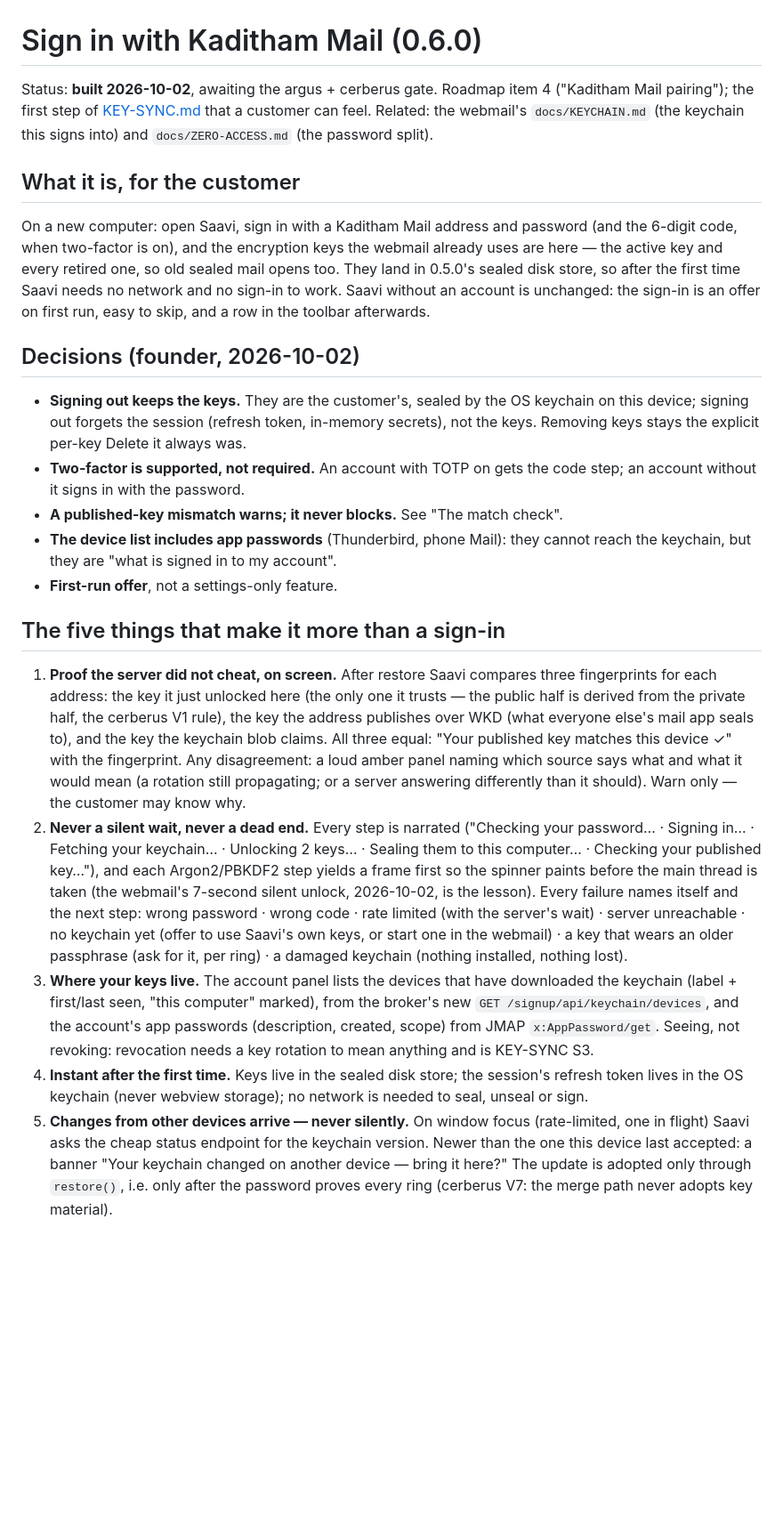
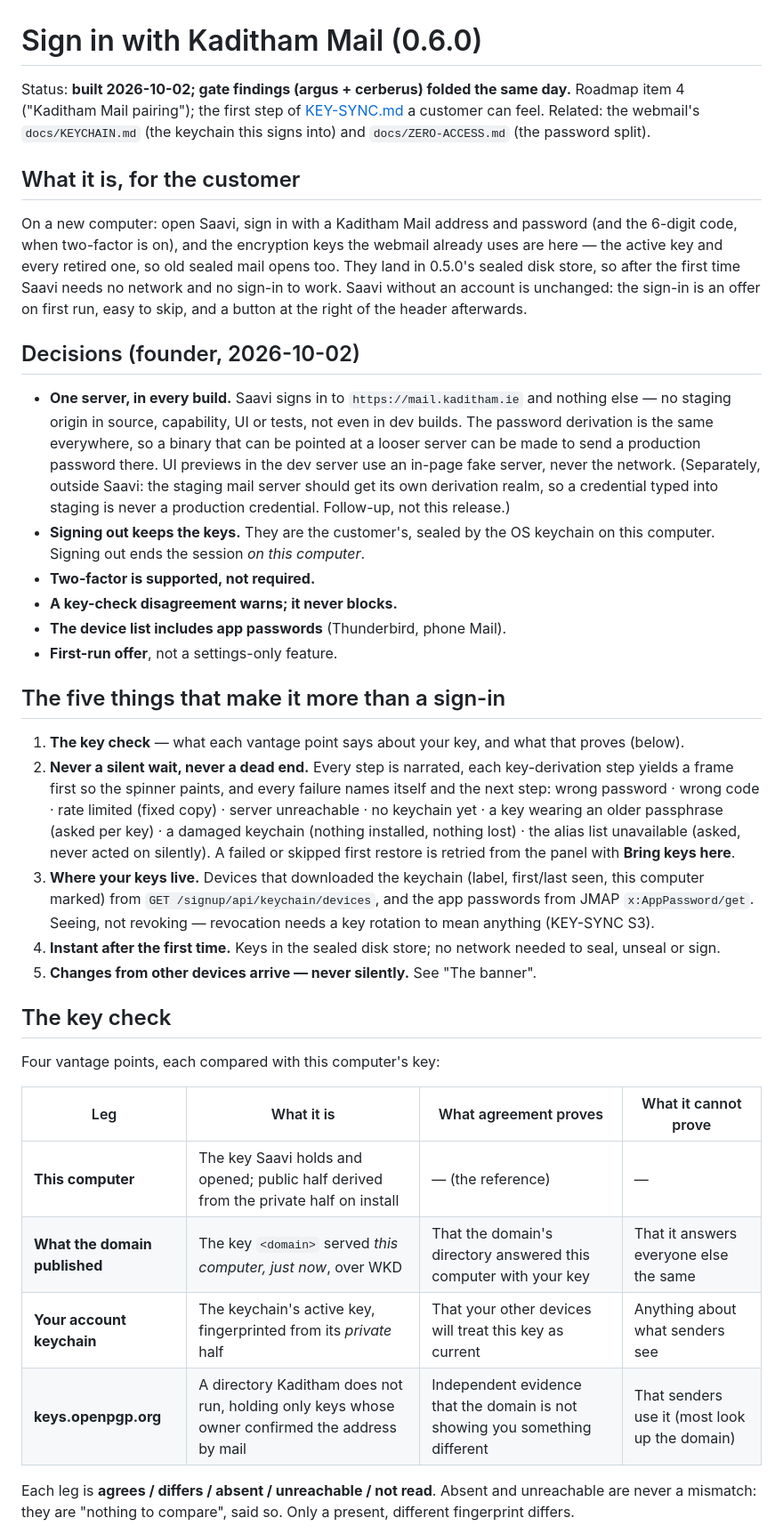
Before and after one commit to kaditham-technologies/saavi, a Markdown page: docs/ACCOUNT-SIGNIN.md, the part around one of its changes. Shown at 89% size. Drawn GitHub-style; blank space fills up the shorter version.

```diff
--- a/docs/ACCOUNT-SIGNIN.md
+++ b/docs/ACCOUNT-SIGNIN.md
@@ -1,9 +1,10 @@
 # Sign in with Kaditham Mail (0.6.0)
 
-Status: **built 2026-10-02**, awaiting the argus + cerberus gate. Roadmap item 4
-("Kaditham Mail pairing"); the first step of [KEY-SYNC.md](KEY-SYNC.md) that a
-customer can feel. Related: the webmail's `docs/KEYCHAIN.md` (the keychain this
-signs into) and `docs/ZERO-ACCESS.md` (the password split).
+Status: **built 2026-10-02; gate findings (argus + cerberus) folded the same
+day.** Roadmap item 4 ("Kaditham Mail pairing"); the first step of
+[KEY-SYNC.md](KEY-SYNC.md) a customer can feel. Related: the webmail's
+`docs/KEYCHAIN.md` (the keychain this signs into) and `docs/ZERO-ACCESS.md`
+(the password split).
 
 ## What it is, for the customer
 
@@ -13,55 +14,58 @@ the webmail already uses are here — the active key and every retired one, so
 old sealed mail opens too. They land in 0.5.0's sealed disk store, so after the
 first time Saavi needs no network and no sign-in to work. Saavi without an
 account is unchanged: the sign-in is an offer on first run, easy to skip, and a
-row in the toolbar afterwards.
+button at the right of the header afterwards.
 
 ## Decisions (founder, 2026-10-02)
 
+- **One server, in every build.** Saavi signs in to `https://mail.kaditham.ie`
+  and nothing else — no staging origin in source, capability, UI or tests, not
+  even in dev builds. The password derivation is the same everywhere, so a
+  binary that can be pointed at a looser server can be made to send a
+  production password there. UI previews in the dev server use an in-page
+  fake server, never the network. (Separately, outside Saavi: the staging mail
+  server should get its own derivation realm, so a credential typed into
+  staging is never a production credential. Follow-up, not this release.)
 - **Signing out keeps the keys.** They are the customer's, sealed by the OS
-  keychain on this device; signing out forgets the session (refresh token,
-  in-memory secrets), not the keys. Removing keys stays the explicit
-  per-key Delete it always was.
-- **Two-factor is supported, not required.** An account with TOTP on gets the
-  code step; an account without it signs in with the password.
-- **A published-key mismatch warns; it never blocks.** See "The match check".
-- **The device list includes app passwords** (Thunderbird, phone Mail): they
-  cannot reach the keychain, but they are "what is signed in to my account".
+  keychain on this computer. Signing out ends the session *on this computer*.
+- **Two-factor is supported, not required.**
+- **A key-check disagreement warns; it never blocks.**
+- **The device list includes app passwords** (Thunderbird, phone Mail).
 - **First-run offer**, not a settings-only feature.
 
 ## The five things that make it more than a sign-in
 
-1. **Proof the server did not cheat, on screen.** After restore Saavi compares
-   three fingerprints for each address: the key it just unlocked here (the
-   only one it trusts — the public half is derived from the private half, the
-   cerberus V1 rule), the key the address publishes over WKD (what everyone
-   else's mail app seals to), and the key the keychain blob claims. All three
-   equal: "Your published key matches this device ✓" with the fingerprint.
-   Any disagreement: a loud amber panel naming which source says what and what
-   it would mean (a rotation still propagating; or a server answering
-   differently than it should). Warn only — the customer may know why.
-2. **Never a silent wait, never a dead end.** Every step is narrated
-   ("Checking your password… · Signing in… · Fetching your keychain… ·
-   Unlocking 2 keys… · Sealing them to this computer… · Checking your
-   published key…"), and each Argon2/PBKDF2 step yields a frame first so the
-   spinner paints before the main thread is taken (the webmail's 7-second
-   silent unlock, 2026-10-02, is the lesson). Every failure names itself and
-   the next step: wrong password · wrong code · rate limited (with the
-   server's wait) · server unreachable · no keychain yet (offer to use Saavi's
-   own keys, or start one in the webmail) · a key that wears an older
-   passphrase (ask for it, per ring) · a damaged keychain (nothing installed,
-   nothing lost).
-3. **Where your keys live.** The account panel lists the devices that have
-   downloaded the keychain (label + first/last seen, "this computer" marked),
-   from the broker's new `GET /signup/api/keychain/devices`, and the account's
-   app passwords (description, created, scope) from JMAP `x:AppPassword/get`.
-   Seeing, not revoking: revocation needs a key rotation to mean anything and
-   is KEY-SYNC S3.
-4. **Instant after the first time.** Keys live in the sealed disk store; the
-   session's refresh token lives in the OS keychain (never webview storage);
-   no network is needed to seal, unseal or sign.
-5. **Changes from other devices arrive — never silently.** On window focus
-   (rate-limited, one in flight) Saavi asks the cheap status endpoint for the
-   keychain version. Newer than the one this device last accepted: a banner
-   "Your keychain changed on another device — bring it here?" The update is
-   adopted only through `restore()`, i.e. only after the password proves every
-   ring (cerberus V7: the merge path never adopts key material).
+1. **The key check** — what each vantage point says about your key, and what
+   that proves (below).
+2. **Never a silent wait, never a dead end.** Every step is narrated, each
+   key-derivation step yields a frame first so the spinner paints, and every
+   failure names itself and the next step: wrong password · wrong code · rate
+   limited (fixed copy) · server unreachable · no keychain yet · a key wearing
+   an older passphrase (asked per key) · a damaged keychain (nothing
+   installed, nothing lost) · the alias list unavailable (asked, never acted
+   on silently). A failed or skipped first restore is retried from the panel
+   with **Bring keys here**.
+3. **Where your keys live.** Devices that downloaded the keychain (label,
+   first/last seen, this computer marked) from `GET
+   /signup/api/keychain/devices`, and the app passwords from JMAP
+   `x:AppPassword/get`. Seeing, not revoking — revocation needs a key
+   rotation to mean anything (KEY-SYNC S3).
+4. **Instant after the first time.** Keys in the sealed disk store; no
+   network needed to seal, unseal or sign.
+5. **Changes from other devices arrive — never silently.** See "The banner".
+
+## The key check
+
+Four vantage points, each compared with this computer's key:
+
+| Leg | What it is | What agreement proves | What it cannot prove |
+|---|---|---|---|
+| **This computer** | The key Saavi holds and opened; public half derived from the private half on install | — (the reference) | — |
+| **What the domain published** | The key `<domain>` served *this computer, just now*, over WKD | That the domain's directory answered this computer with your key | That it answers everyone else the same |
+| **Your account keychain** | The keychain's active key, fingerprinted from its *private* half | That your other devices will treat this key as current | Anything about what senders see |
+| **keys.openpgp.org** | A directory Kaditham does not run, holding only keys whose owner confirmed the address by mail | Independent evidence that the domain is not showing you something different | That senders use it (most look up the domain) |
+
+Each leg is **agrees / differs / absent / unreachable / not read**. Absent and
+unreachable are never a mismatch: they are "nothing to compare", said so. Only
+a present, different fingerprint differs.
+
```
Also changed, not shown: other parts of docs/ACCOUNT-SIGNIN.md (+120 -65 lines), CHANGELOG.md (+26 -11 lines).
